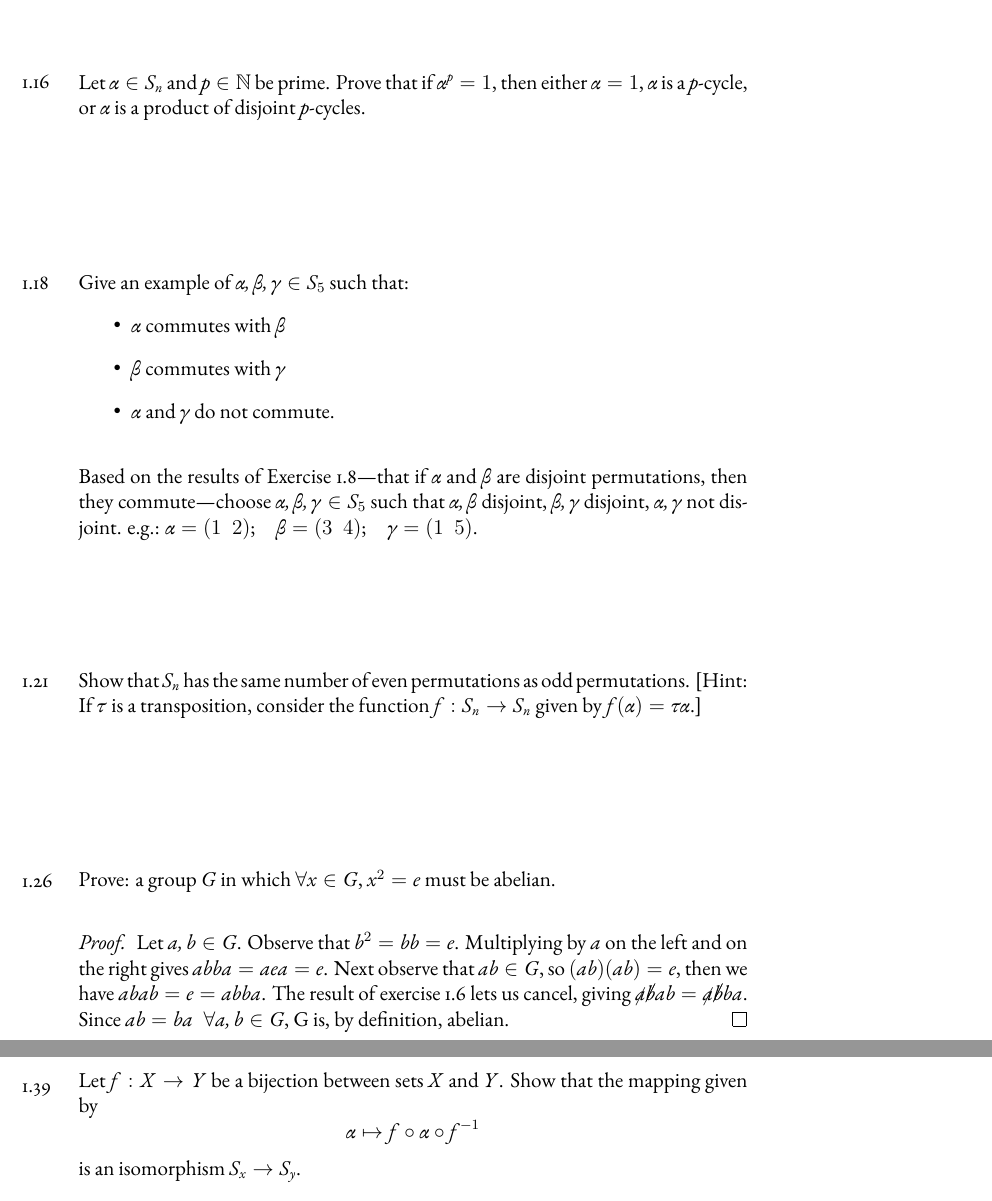
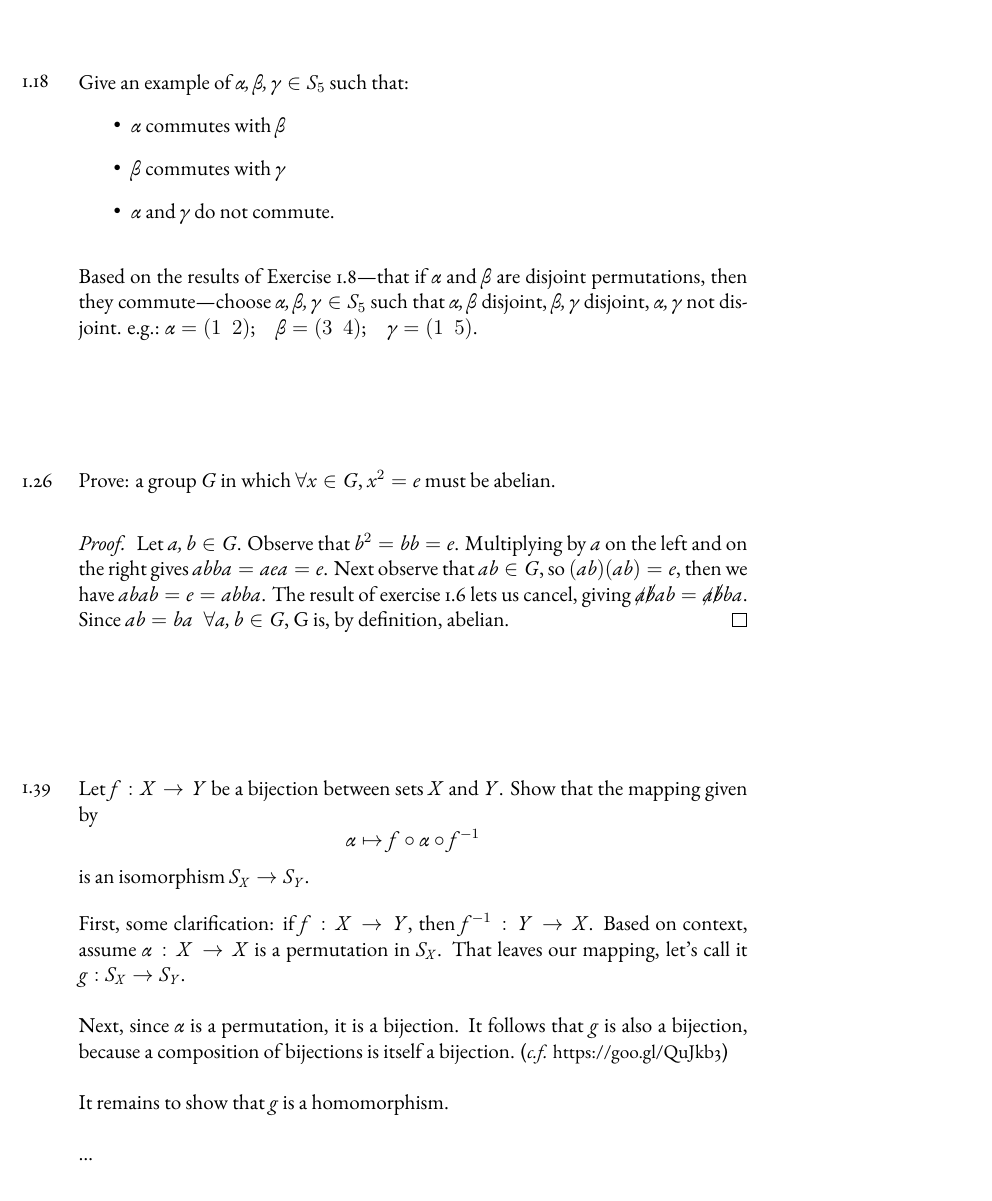
Before and after one commit to robireton/math5014, a LaTeX problem sheet (HW02.tex): two parts of pages 1 and 3 of 3 before the commit and part of page 1 of 3 after it, the two joined at a grey line, cut at the place of the change. Compiled offline with XeLaTeX.

Commit message:
1.39 (partial)

```diff
--- a/HW02.tex
+++ b/HW02.tex
@@ -1,11 +1,12 @@
 \documentclass[12pt]{article}
-\usepackage[top=1.0in, bottom=0.5in, left=0.75in, right=2.5in]{geometry}
+\usepackage[top=1.0in, bottom=0.75in, left=0.75in, right=2.5in]{geometry}
 \usepackage{fancyhdr, textpos}
 \usepackage{amsmath, amssymb, amsthm}
 \usepackage{ebgaramond-maths, plex-mono}
 \usepackage[makeroom]{cancel}
 
 \pagestyle{fancy}
+\fancyhf{}
 \setlength\headheight{28pt}
 \setlength\headwidth{7in}
 \setlength{\TPHorizModule}{1pt}
@@ -19,14 +20,14 @@
 \newenvironment{exercise}[2]{\begin{textblock}{32}[1,0](0,#2)\noindent#1\end{textblock}}{\vspace{1in}}
 
 \begin{document}
-\begin{exercise}{1.16}{6.2}
-	{\noindent}Let $\alpha\in S_n$ and $p\in \mathbb{N}$ be prime. Prove that if $\alpha^p=1$,
-	then either $\alpha=1$, $\alpha$ is a $p$-cycle, or $\alpha$ is a product of disjoint $p$-cycles.
-	\bigskip
+% \begin{exercise}{1.16}{6.2}
+% 	{\noindent}Let $\alpha\in S_n$ and $p\in \mathbb{N}$ be prime. Prove that if $\alpha^p=1$,
+% 	then either $\alpha=1$, $\alpha$ is a $p$-cycle, or $\alpha$ is a product of disjoint $p$-cycles.
+% 	\bigskip
+%
+% \end{exercise}
 
-\end{exercise}
-
-\begin{exercise}{1.18}{4}
+\begin{exercise}{1.18}{6.2}
 	{\noindent}Give an example of $\alpha, \beta, \gamma\in S_5$ such that:
 	\begin{itemize}
 		\item $\alpha$ commutes with $\beta$
@@ -40,12 +41,12 @@
 	$\alpha = (1\enspace2)$;\quad $\beta = (3\enspace4)$;\quad $\gamma = (1\enspace5)$.
 \end{exercise}
 
-\begin{exercise}{1.21}{6.2}
-  {\noindent}Show that $S_n$ has the same number of even permutations as odd permutations.
-	[Hint: If $\tau$ is a transposition, consider the function $f : S_n\to S_n$ given by $f(\alpha)=\tau\alpha$.]
-	\bigskip
-
-\end{exercise}
+% \begin{exercise}{1.21}{6.2}
+%   {\noindent}Show that $S_n$ has the same number of even permutations as odd permutations.
+% 	[Hint: If $\tau$ is a transposition, consider the function $f : S_n\to S_n$ given by $f(\alpha)=\tau\alpha$.]
+% 	\bigskip
+%
+% \end{exercise}
 
 
 \begin{exercise}{1.26}{3.5}
@@ -60,5 +61,19 @@
 	\end{proof}
 \end{exercise}
 
+\begin{exercise}{1.39}{5}
+	{\noindent}Let $f : X\to Y$ be a bijection between sets $X$ and $Y$. Show that the mapping given by \[\alpha \mapsto f\circ\alpha\circ f^{-1}\] is an isomorphism $S_X\to S_Y$.
+	\bigskip
+
+	{\noindent}First, some clarification: if $f:X\to Y$, then $f^{-1}:Y\to X$. Based on context, assume $\alpha:X\to X$ is a permutation in $S_X$.
+	That leaves our mapping, let's call it $g:S_X\to S_Y$.\\
+	\\
+	Next, since $\alpha$ is a permutation, it is a bijection. It follows that $g$ is also a bijection, because a composition of bijections is itself a bijection. ({\small{\textit{c.f.} https://goo.gl/QuJkb3}})\\
+	\\
+	It remains to show that $g$ is a homomorphism.\\
+	\\
+	\dots
+\end{exercise}
+
 \newpage
 
@@ -136,10 +151,4 @@
 \end{exercise}
 
 
-\begin{exercise}{1.39}{9}
-	{\noindent}Let $f : X\to Y$ be a bijection between sets $X$ and $Y$. Show that the mapping given by \[\alpha \mapsto f\circ\alpha\circ f^{-1}\] is an isomorphism $S_x\to S_y$.
-	\bigskip
-
-\end{exercise}
-
 \end{document}
```
Also changed, not shown: HW02.tex (2 more changed lines).
